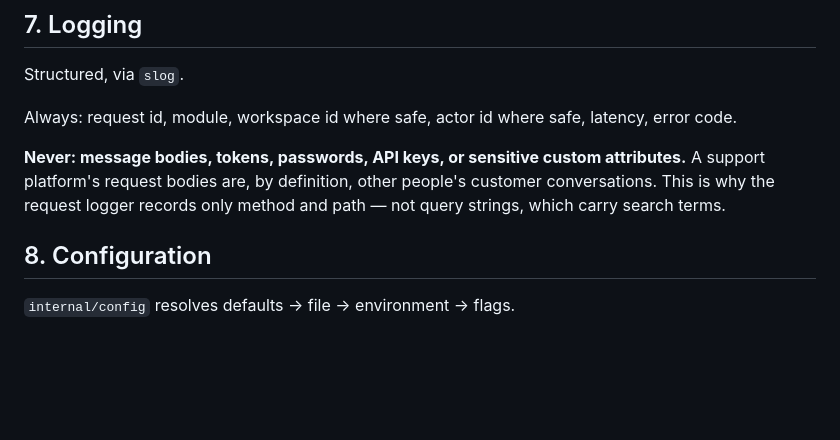
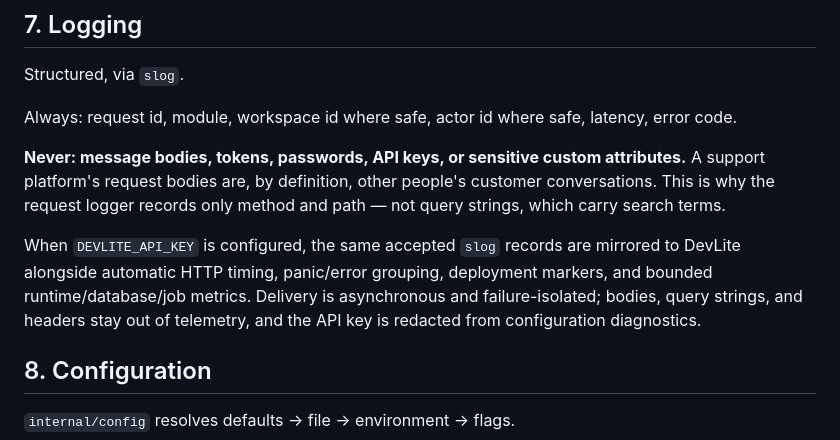
Before and after one commit to hubfly-space/hubchat, a Markdown page: docs/backend.md, the part around the change. Rendered like a GitHub page; blank space fills up the shorter version.

Commit message:
DOCS: add documentation for DevLite telemetry integration
- Added details on DevLite integration when DEVLITE_API_KEY is configured.
- Explained the scope of mirrored telemetry, including performance metrics and error grouping.
- Clarified privacy measures regarding data exclusion and API key redaction.

```diff
--- a/docs/backend.md
+++ b/docs/backend.md
@@ -136,6 +136,12 @@ attributes.** A support platform's request bodies are, by definition, other
 people's customer conversations. This is why the request logger records only
 method and path — not query strings, which carry search terms.
 
+When `DEVLITE_API_KEY` is configured, the same accepted `slog` records are
+mirrored to DevLite alongside automatic HTTP timing, panic/error grouping,
+deployment markers, and bounded runtime/database/job metrics. Delivery is
+asynchronous and failure-isolated; bodies, query strings, and headers stay out
+of telemetry, and the API key is redacted from configuration diagnostics.
+
 ## 8. Configuration
 
 `internal/config` resolves defaults → file → environment → flags.
```
